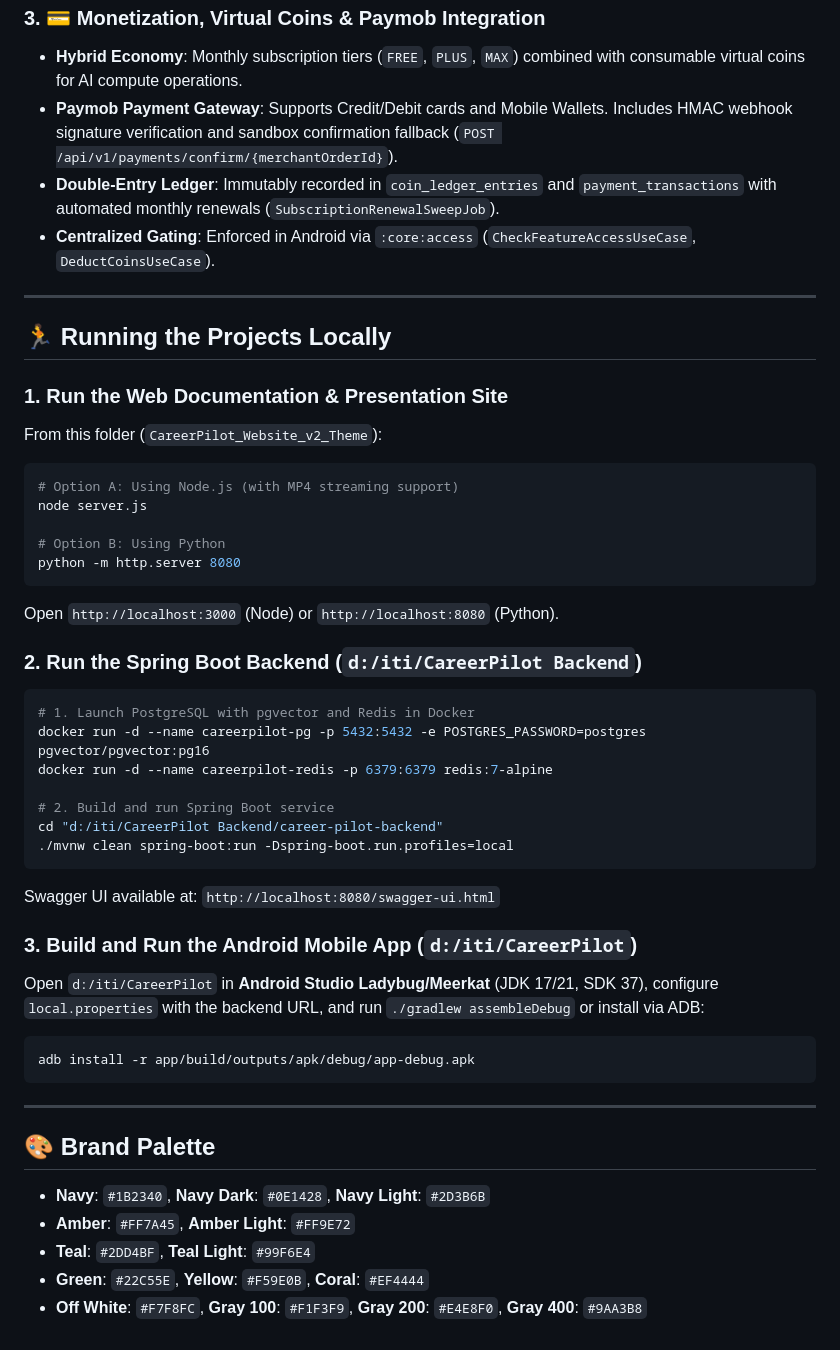
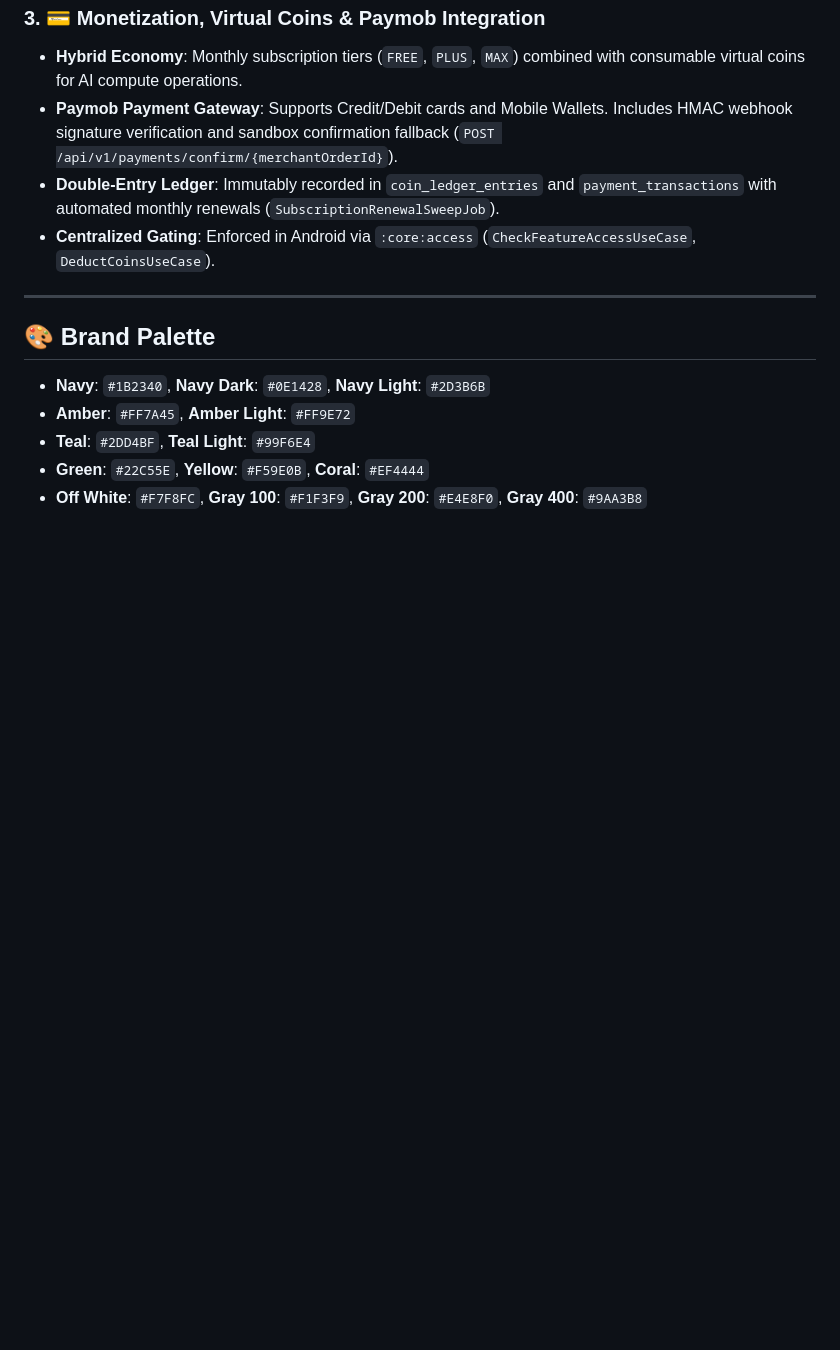
Before and after one commit to Career-Pilot-ITI/landing_page, a Markdown page: README.md, the part around the change. Drawn GitHub-style; blank space fills up the shorter version.

Commit message:
Remove local running instructions from README
Removed instructions for running the projects locally, including web documentation, Spring Boot backend, and Android mobile app.

````diff
--- a/README.md
+++ b/README.md
@@ -38,38 +38,7 @@
 - **Double-Entry Ledger**: Immutably recorded in `coin_ledger_entries` and `payment_transactions` with automated monthly renewals (`SubscriptionRenewalSweepJob`).
 - **Centralized Gating**: Enforced in Android via `:core:access` (`CheckFeatureAccessUseCase`, `DeductCoinsUseCase`).
 
----
 
-## 🏃 Running the Projects Locally
-
-### 1. Run the Web Documentation & Presentation Site
-From this folder (`CareerPilot_Website_v2_Theme`):
-```bash
-# Option A: Using Node.js (with MP4 streaming support)
-node server.js
-
-# Option B: Using Python
-python -m http.server 8080
-```
-Open `http://localhost:3000` (Node) or `http://localhost:8080` (Python).
-
-### 2. Run the Spring Boot Backend (`d:/iti/CareerPilot Backend`)
-```bash
-# 1. Launch PostgreSQL with pgvector and Redis in Docker
-docker run -d --name careerpilot-pg -p 5432:5432 -e POSTGRES_PASSWORD=postgres pgvector/pgvector:pg16
-docker run -d --name careerpilot-redis -p 6379:6379 redis:7-alpine
-
-# 2. Build and run Spring Boot service
-cd "d:/iti/CareerPilot Backend/career-pilot-backend"
-./mvnw clean spring-boot:run -Dspring-boot.run.profiles=local
-```
-Swagger UI available at: `http://localhost:8080/swagger-ui.html`
-
-### 3. Build and Run the Android Mobile App (`d:/iti/CareerPilot`)
-Open `d:/iti/CareerPilot` in **Android Studio Ladybug/Meerkat** (JDK 17/21, SDK 37), configure `local.properties` with the backend URL, and run `./gradlew assembleDebug` or install via ADB:
-```bash
-adb install -r app/build/outputs/apk/debug/app-debug.apk
-```
 
 ---
 
````
